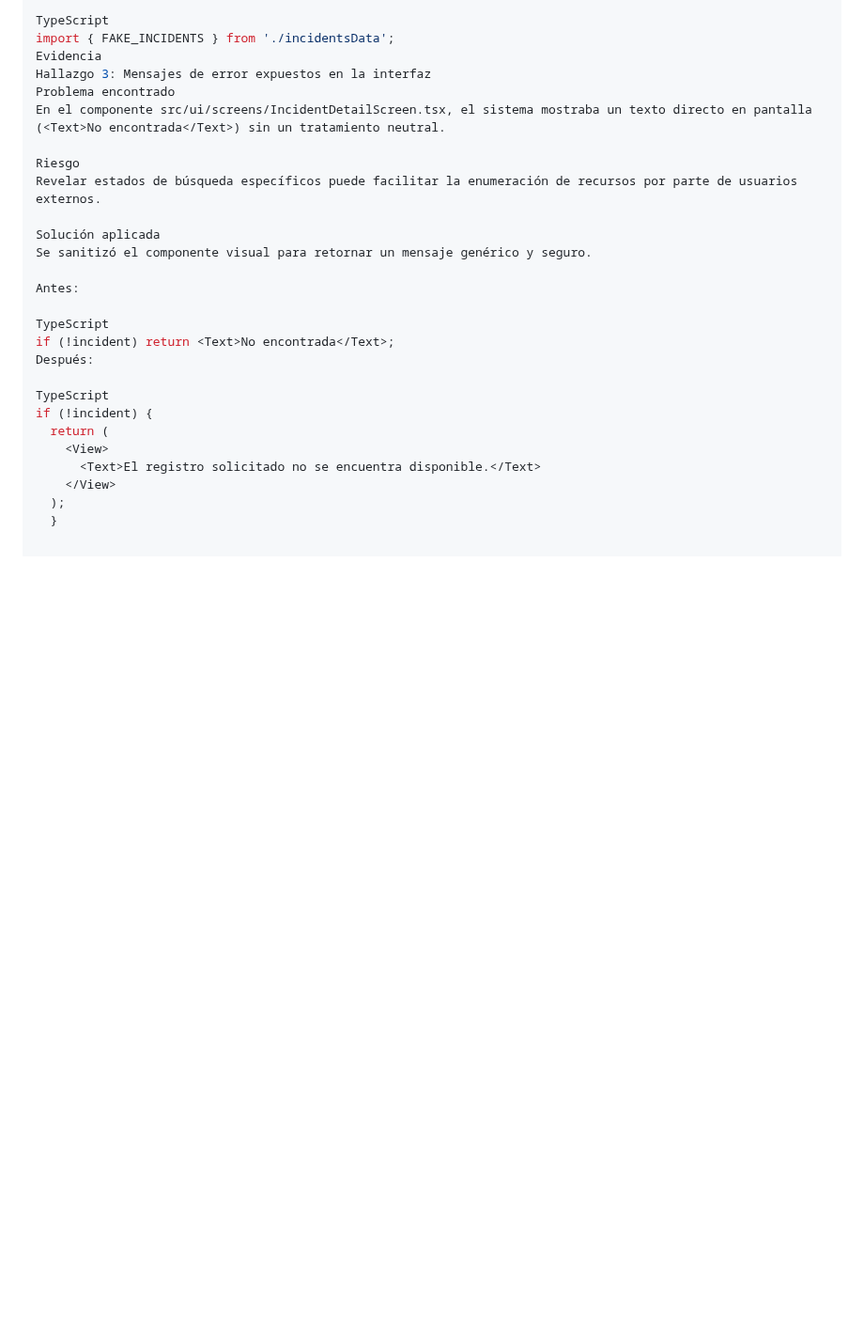
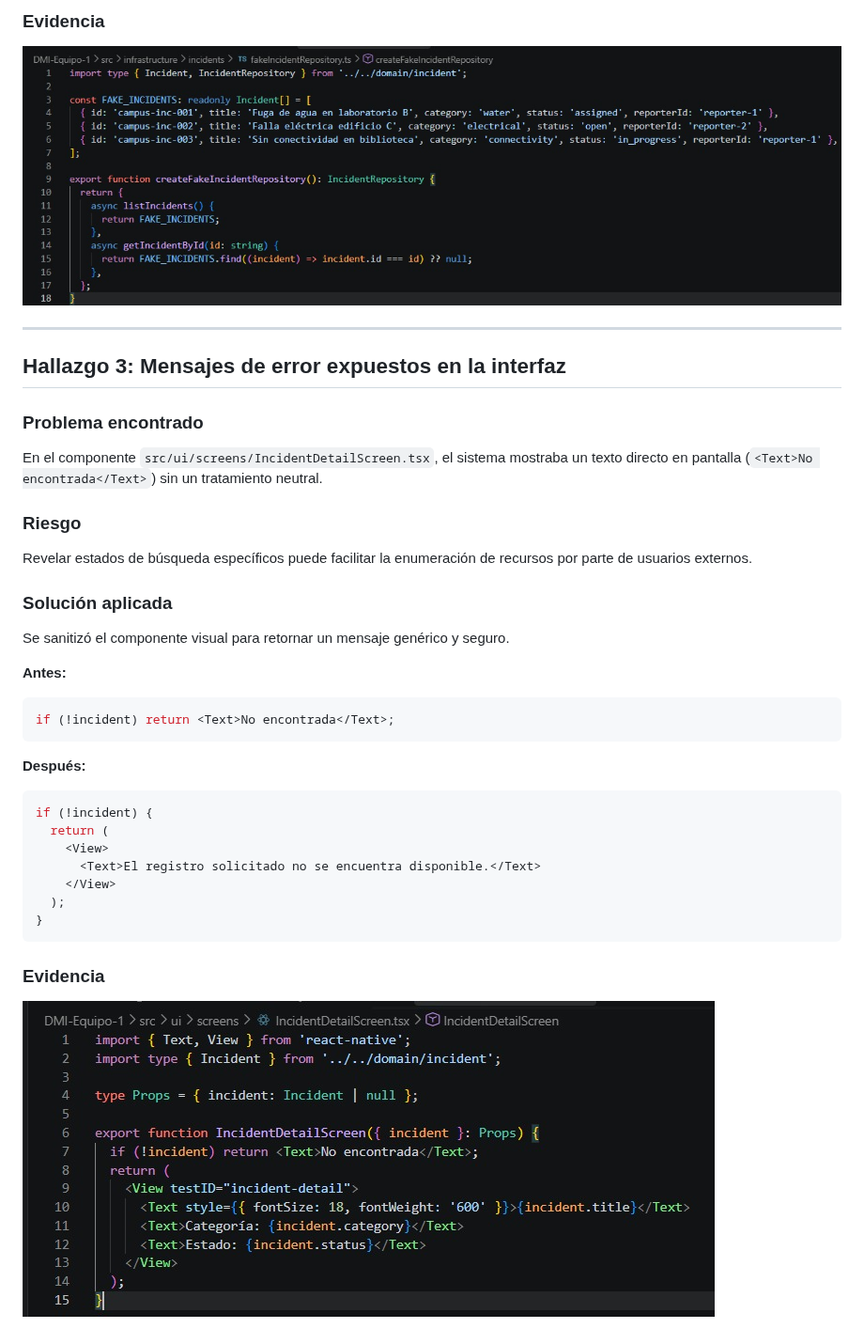
Before and after one commit to Cacho2908/DMI-Equipo-1, a Markdown page: docs/security-audit.md, the part around one of its changes. Shown at 94% size. Drawn GitHub-style; pictures changed too: docs/evidence/repositorio-aislado.png (added), docs/evidence/ui-sanitizada.png (added); blank space fills up the shorter version.

Commit message:
corrección: actualizar formato del reporte de auditoría markdown

````diff
--- a/docs/security-audit.md
+++ b/docs/security-audit.md
@@ -57,28 +69,35 @@ Después:
 
-TypeScript
-import { FAKE_INCIDENTS } from './incidentsData';
-Evidencia
-Hallazgo 3: Mensajes de error expuestos en la interfaz
-Problema encontrado
-En el componente src/ui/screens/IncidentDetailScreen.tsx, el sistema mostraba un texto directo en pantalla (<Text>No encontrada</Text>) sin un tratamiento neutral.
+### Evidencia
+![Repositorio Aislado](evidence/repositorio-aislado.png)
 
-Riesgo
+---
+
+## Hallazgo 3: Mensajes de error expuestos en la interfaz
+
+### Problema encontrado
+En el componente `src/ui/screens/IncidentDetailScreen.tsx`, el sistema mostraba un texto directo en pantalla (`<Text>No encontrada</Text>`) sin un tratamiento neutral.
+
+### Riesgo
 Revelar estados de búsqueda específicos puede facilitar la enumeración de recursos por parte de usuarios externos.
 
-Solución aplicada
+### Solución aplicada
 Se sanitizó el componente visual para retornar un mensaje genérico y seguro.
 
-Antes:
+**Antes:**
+```tsx
+if (!incident) return <Text>No encontrada</Text>;
+```
 
-TypeScript
-if (!incident) return <Text>No encontrada</Text>;
-Después:
-
-TypeScript
+**Después:**
+```tsx
 if (!incident) {
   return (
     <View>
       <Text>El registro solicitado no se encuentra disponible.</Text>
     </View>
   );
-  }
+}
+```
+
+### Evidencia
+![UI Sanitizada](evidence/ui-sanitizada.png)
````
Also changed, not shown: other parts of docs/security-audit.md (+25 -13 lines), docs/evidence/endpoint-corregido.jpeg (deleted), docs/evidence/endpoint-corregido.png (added), docs/evidence/repositorio-aislado.jpeg (deleted), docs/evidence/ui-sanitizada.jpeg (deleted).
